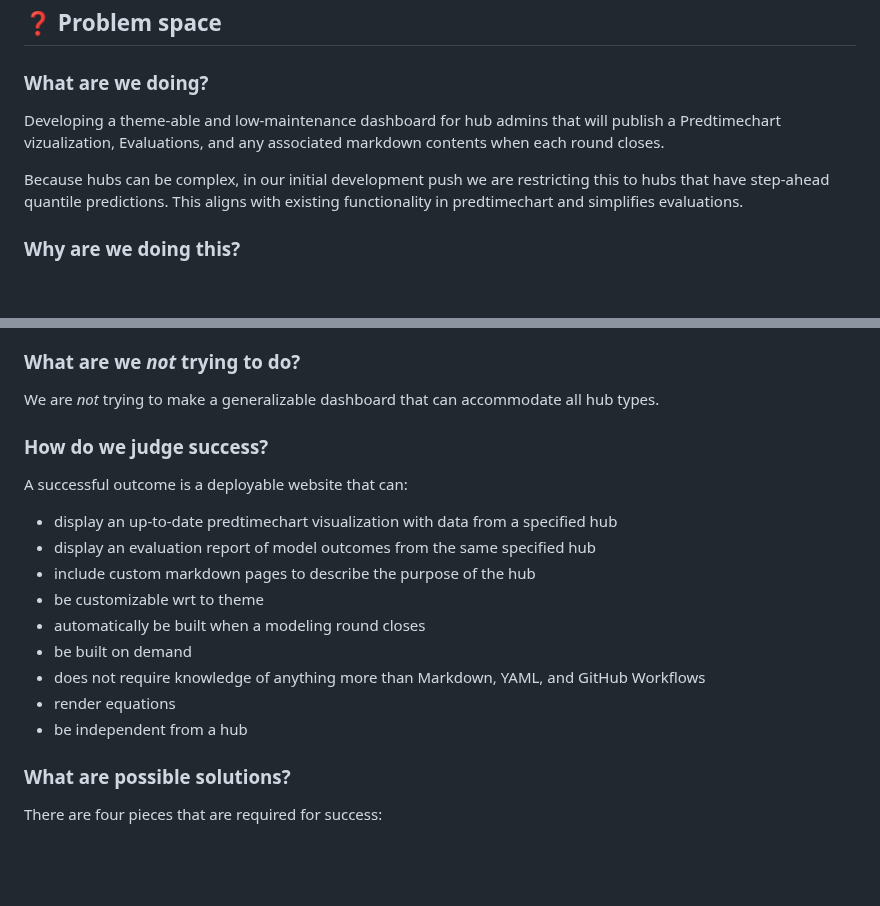
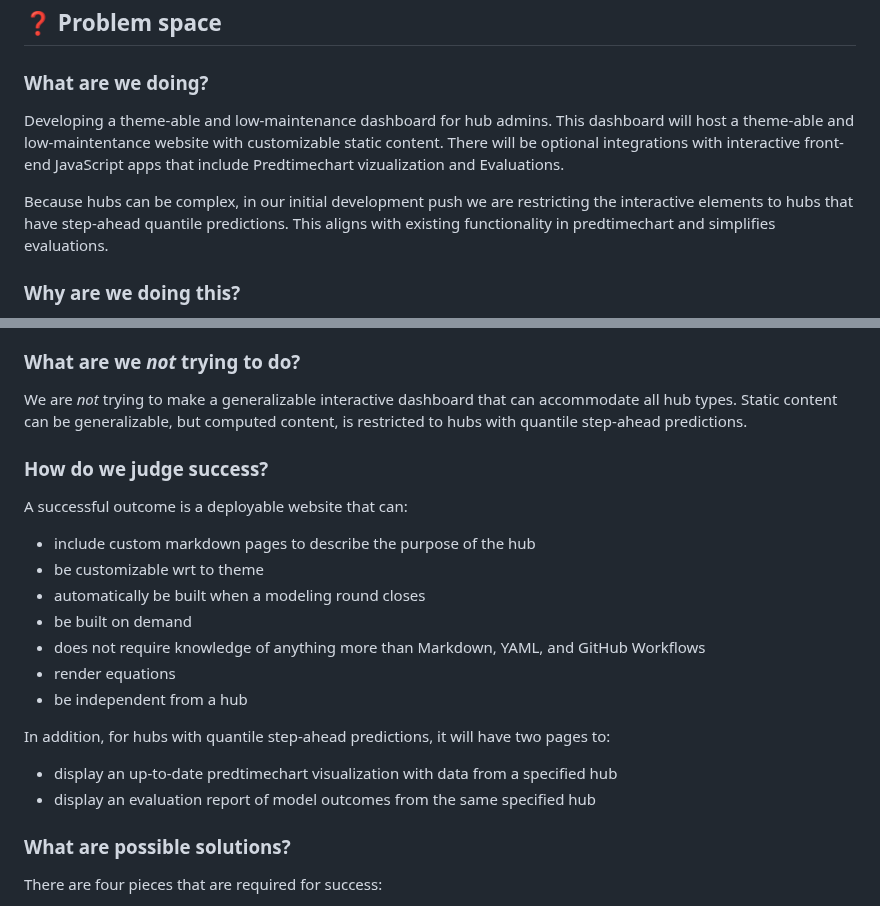
Before and after one commit to reichlab/decisions, a Markdown page: project-posters/hub-dashboard/hub-dashboard.md, 2 parts joined by grey strips. Rendered like a GitHub page; blank space fills up the shorter version.

Commit message:
address nick's scope comments
https://github.com/reichlab/decisions/pull/3/files#r1884743538

```diff
--- a/project-posters/hub-dashboard/hub-dashboard.md
+++ b/project-posters/hub-dashboard/hub-dashboard.md
@@ -12,13 +12,15 @@
 
 ### What are we doing?
 
-Developing a theme-able and low-maintenance dashboard for hub admins that
-will publish a Predtimechart vizualization, Evaluations, and any associated
-markdown contents when each round closes.
+Developing a theme-able and low-maintenance dashboard for hub admins. This
+dashboard will host a theme-able and low-maintentance website with customizable
+static content. There will be optional integrations with interactive front-end
+JavaScript apps that include Predtimechart vizualization and Evaluations.
 
 Because hubs can be complex, in our initial development push we are
-restricting this to hubs that have step-ahead quantile predictions. This
-aligns with existing functionality in predtimechart and simplifies evaluations.
+restricting the interactive elements to hubs that have step-ahead quantile
+predictions. This aligns with existing functionality in predtimechart and
+simplifies evaluations.
 
 ### Why are we doing this?
 
@@ -47,15 +49,14 @@ for another several momnths.
 
 ### What are we _not_ trying to do?
 
-We are _not_ trying to make a generalizable dashboard that can accommodate all
-hub types.
+We are _not_ trying to make a generalizable interactive dashboard that can
+accommodate all hub types. Static content can be generalizable, but computed
+content, is restricted to hubs with quantile step-ahead predictions.
 
 ### How do we judge success?
 
 A successful outcome is a deployable website that can:
 
- - display an up-to-date predtimechart visualization with data from a specified hub
- - display an evaluation report of model outcomes from the same specified hub
  - include custom markdown pages to describe the purpose of the hub
  - be customizable wrt to theme
  - automatically be built when a modeling round closes
@@ -63,6 +64,12 @@ A successful outcome is a deployable website that can:
  - does not require knowledge of anything more than Markdown, YAML, and GitHub Workflows
  - render equations
  - be independent from a hub
+
+In addition, for hubs with quantile step-ahead predictions, it will have two
+pages to:
+
+ - display an up-to-date predtimechart visualization with data from a specified hub
+ - display an evaluation report of model outcomes from the same specified hub
 
 ### What are possible solutions?
 
```
